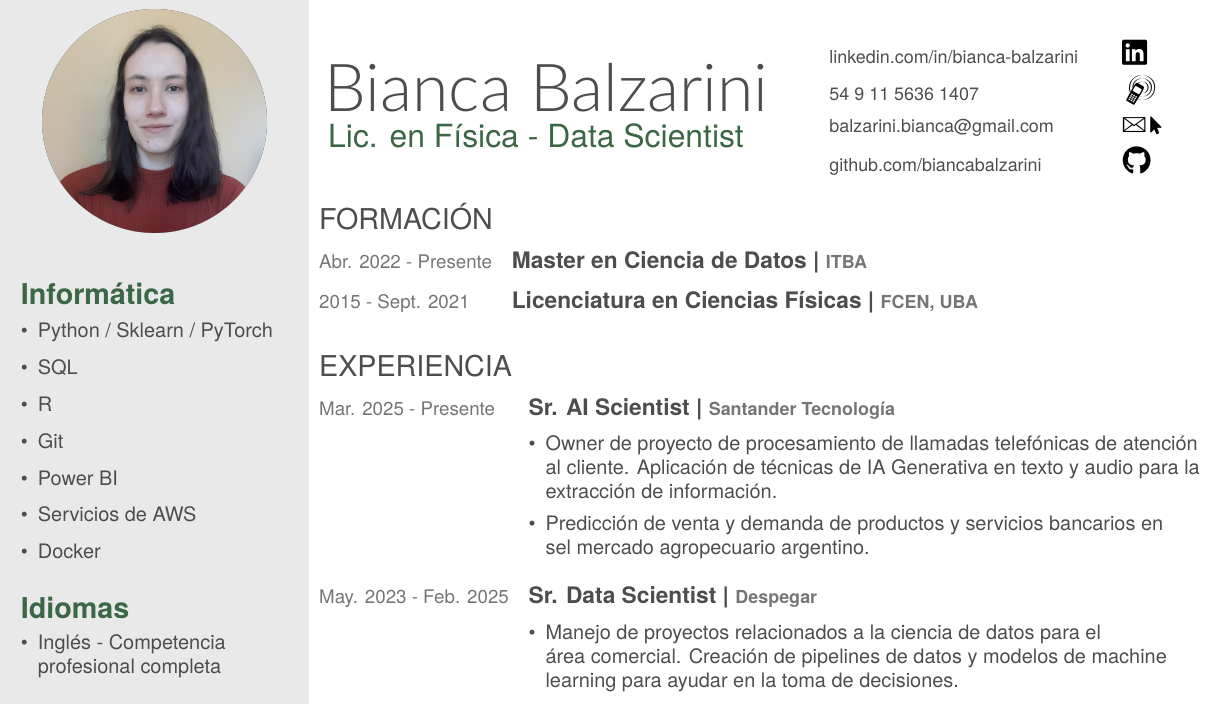
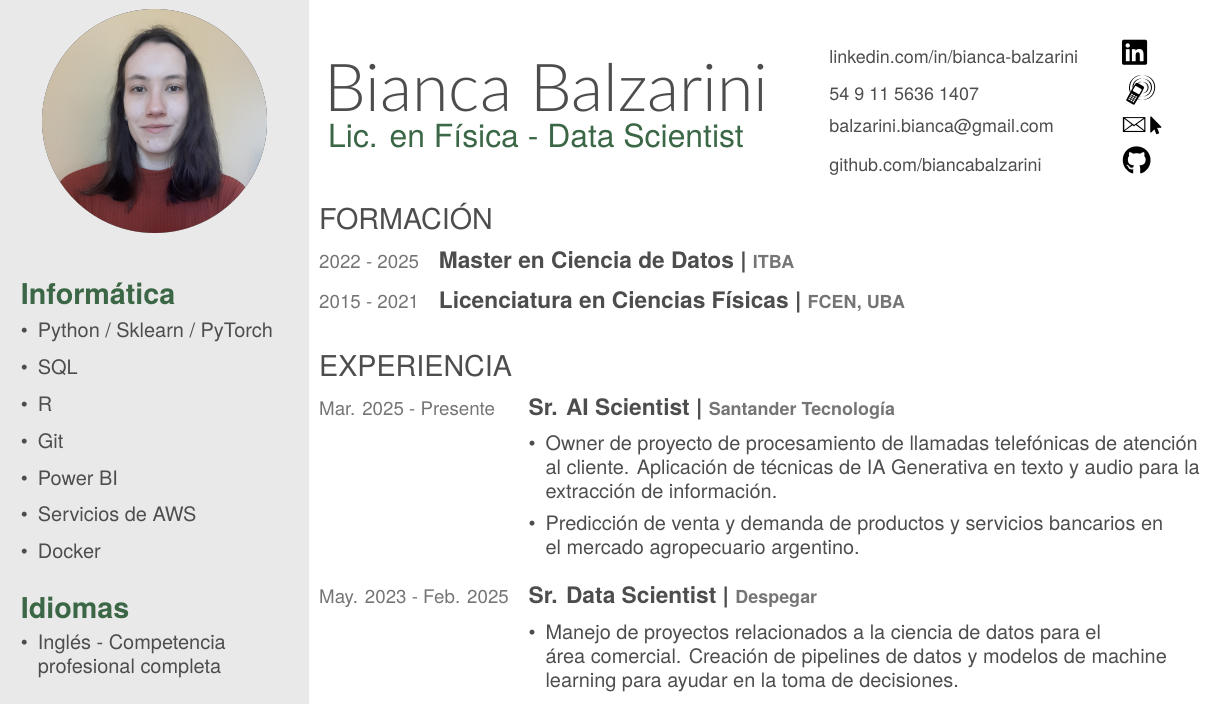
Before and after one commit to biancabalzarini/curriculums_github, a LaTeX CV (cv.tex): part of the page, cut so that both start at the same text. Compiled offline with XeLaTeX; a missing font is replaced by an installed copy or a similar font.

Commit message:
Update CV content: correct education dates and fix typo in project description

```diff
--- a/cv.tex
+++ b/cv.tex
@@ -155,7 +155,7 @@
 \begin{entrylist}
 
    \entry
-    {Abr. 2022 - Presente\space\space\enspace}
+    {2022 - 2025\space\space\enspace}
     {Master en Ciencia de Datos | }{\small{ITBA}}
     {\normalsize}
     {\jobspace
@@ -163,7 +163,7 @@
     \textit{}}
 
    \entry
-    {2015 - Sept. 2021\space\space\enspace}
+    {2015 - 2021\space\space\enspace}
     {Licenciatura en Ciencias Físicas | }{\small{FCEN, UBA}}
     {\normalsize}
     {\jobspace
@@ -186,7 +186,7 @@
     \vspace{0.1cm}
     \begin{itemize}[leftmargin=*, itemsep = 0.4em]
     \item Owner de proyecto de procesamiento de llamadas telefónicas de atención\\al cliente. Aplicación de técnicas de IA Generativa en texto y audio para la\\extracción de información.
-    \item Predicción de venta y demanda de productos y servicios bancarios en\\sel mercado agropecuario argentino.\\
+    \item Predicción de venta y demanda de productos y servicios bancarios en\\el mercado agropecuario argentino.\\
     \end{itemize}
     \vspace{0.15cm}
     }
```
Also changed, not shown: cv.pdf.
